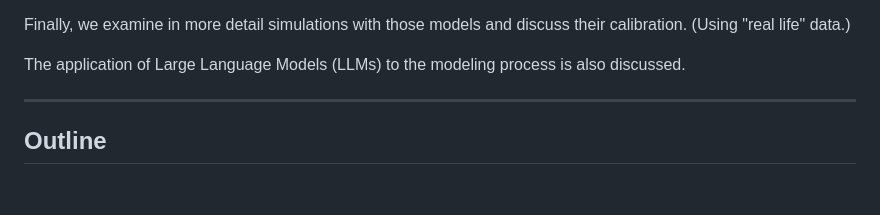
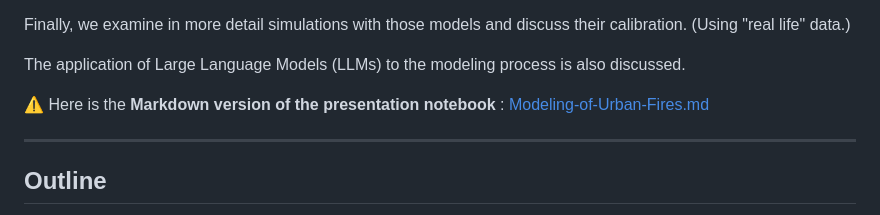
Before and after one commit to antononcube/SystemModeling, a Markdown page: Presentations/DataScienceStudyGroup-SouthFL-Meetup-March-2025/README.md, the part around the change. GitHub-like rendering; blank space fills up the shorter version.

Commit message:
docs:Markdown version of the presentation notebook.

```diff
--- a/Presentations/DataScienceStudyGroup-SouthFL-Meetup-March-2025/README.md
+++ b/Presentations/DataScienceStudyGroup-SouthFL-Meetup-March-2025/README.md
@@ -21,6 +21,8 @@ Finally, we examine in more detail simulations with those models and discuss the
 (Using "real life" data.)
 
 The application of Large Language Models (LLMs) to the modeling process is also discussed.
+
+⚠️ Here is the **Markdown version of the presentation notebook** : [Modeling-of-Urban-Fires.md](./Modeling-of-Urban-Fires.md)
 
 -----
 
```
